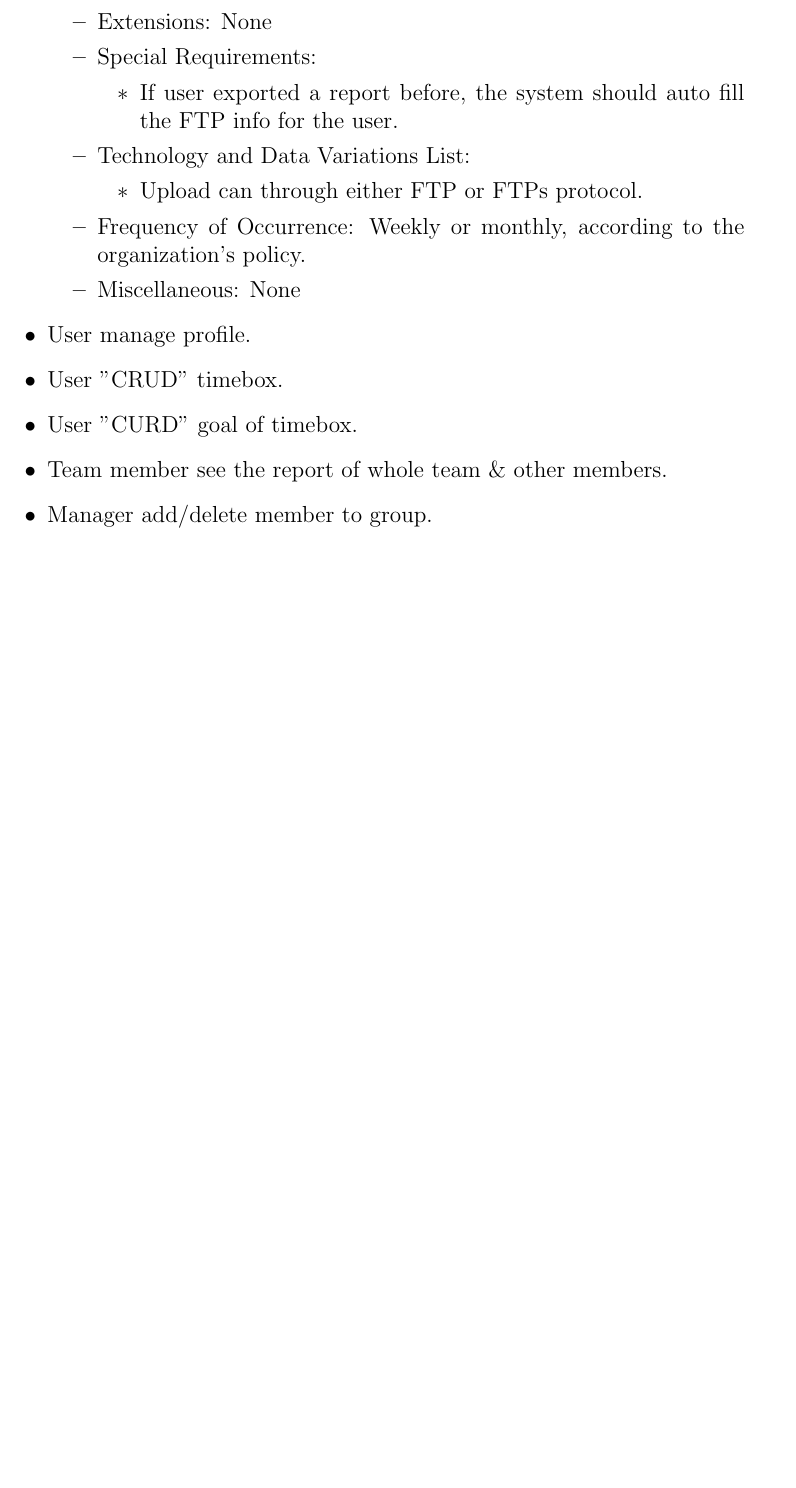
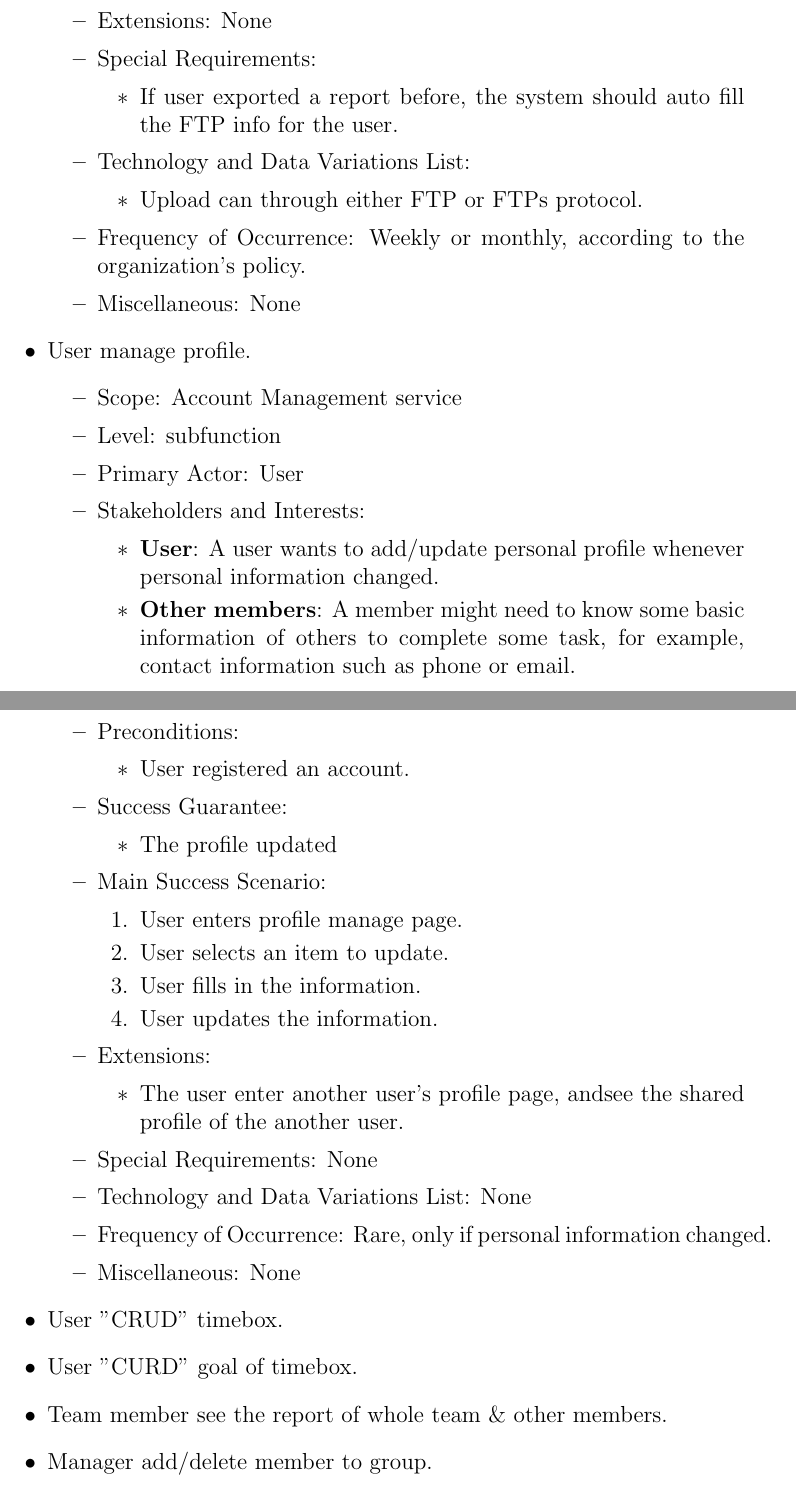
Before and after one commit to software-system-lab/docs, a LaTeX document (usecase.tex): part of page 10 of 11 before the commit and two parts of pages 10 and 11 of 12 after it, the two joined at a grey line, cut so that both start at the same text, the shorter picture padded with empty space. Compiled offline with pdfLaTeX.

Commit message:
[Use case] 'User manage profile' completed

```diff
--- a/usecase.tex
+++ b/usecase.tex
@@ -358,6 +358,39 @@
           \item Miscellaneous: None
         \end{itemize}
       \item User manage profile.
+        \begin{itemize}
+          \item Scope: Account Management service
+          \item Level: subfunction
+          \item Primary Actor: User
+          \item Stakeholders and Interests:
+            \begin{itemize}
+              \item {\bf User}: A user wants to add/update personal profile whenever personal information changed.
+              \item {\bf Other members}: A member might need to know some basic information of others to complete some task, for example, contact information such as phone or email.
+            \end{itemize}
+          \item Preconditions:
+            \begin{itemize}
+              \item User registered an account.
+            \end{itemize}
+          \item Success Guarantee:
+            \begin{itemize}
+              \item The profile updated
+            \end{itemize}
+          \item Main Success Scenario:
+            \begin{enumerate}
+              \item User enters profile manage page.
+              \item User selects an item to update.
+              \item User fills in the information.
+              \item User updates the information.
+            \end{enumerate}
+          \item Extensions:
+            \begin{itemize}
+              \item The user enter another user's profile page, andsee the shared profile of the another user.
+            \end{itemize}
+          \item Special Requirements: None
+          \item Technology and Data Variations List: None
+          \item Frequency of Occurrence: Rare, only if personal information changed.
+          \item Miscellaneous: None
+        \end{itemize}
       \item User "CRUD" timebox.
       \item User "CURD" goal of timebox.
       \item Team member see the report of whole team \& other members.
```
